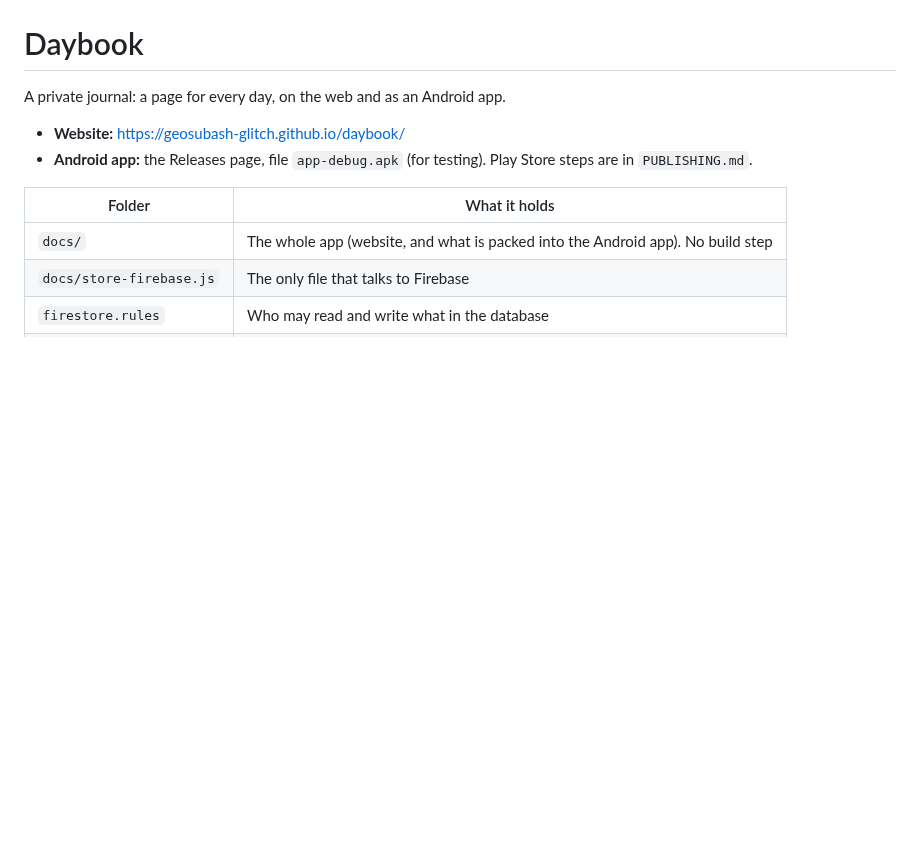
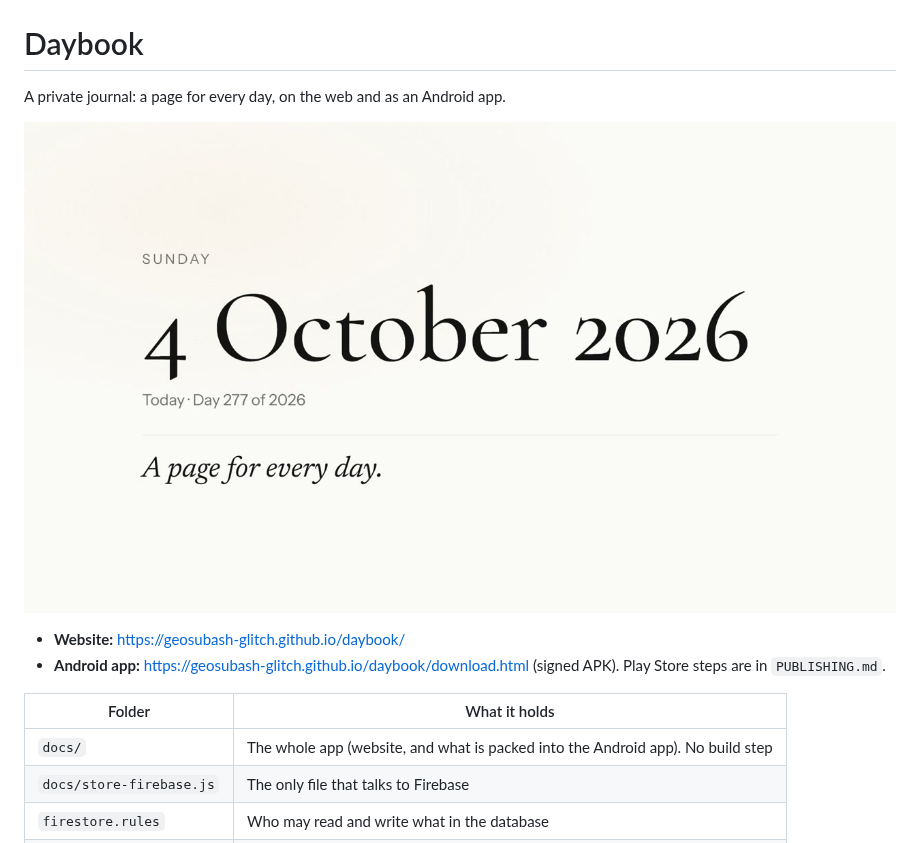
Before and after one commit to geosubash-glitch/daybook, a Markdown page: README.md, the part around the change. Drawn GitHub-style; pictures changed too: docs/media/daybook-promo.jpg (added); blank space fills up the shorter version.

```diff
--- a/README.md
+++ b/README.md
@@ -2,8 +2,10 @@
 
 A private journal: a page for every day, on the web and as an Android app.
 
+[![Watch the 22 second Daybook video](docs/media/daybook-promo.jpg)](https://geosubash-glitch.github.io/daybook/media/daybook-promo.mp4)
+
 - **Website:** https://geosubash-glitch.github.io/daybook/
-- **Android app:** the Releases page, file `app-debug.apk` (for testing). Play Store steps are in `PUBLISHING.md`.
+- **Android app:** https://geosubash-glitch.github.io/daybook/download.html (signed APK). Play Store steps are in `PUBLISHING.md`.
 
 | Folder | What it holds |
 |---|---|
```
Also changed, not shown: store/brag/posting-kit.md (added, +32 -0 lines), 5 other files.
